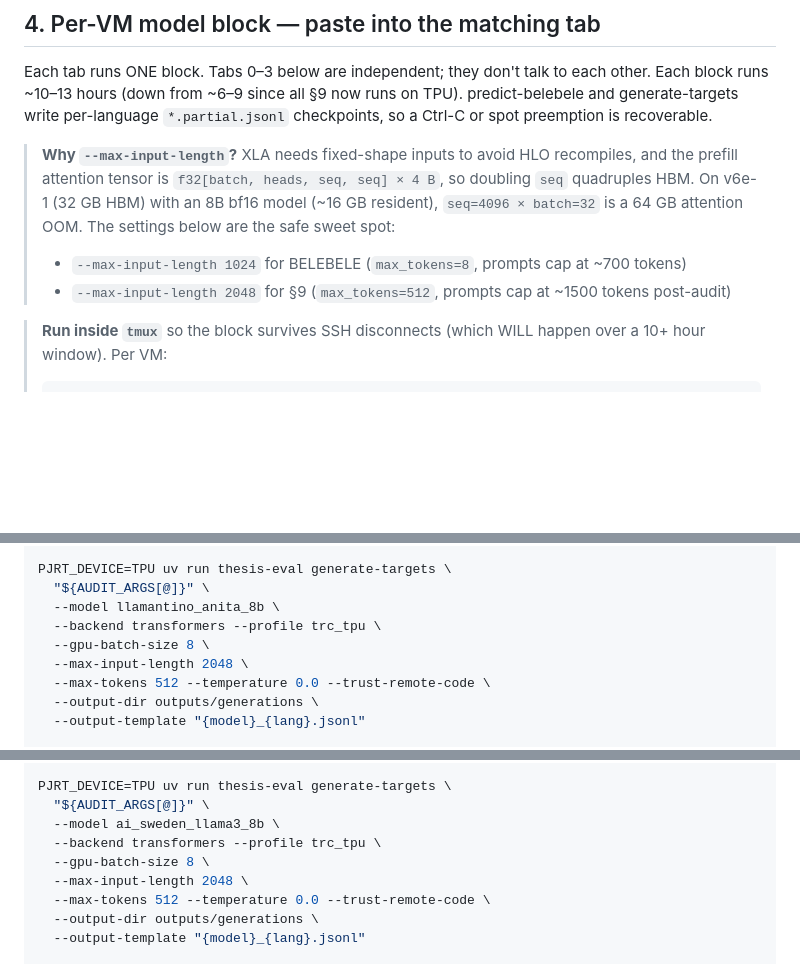
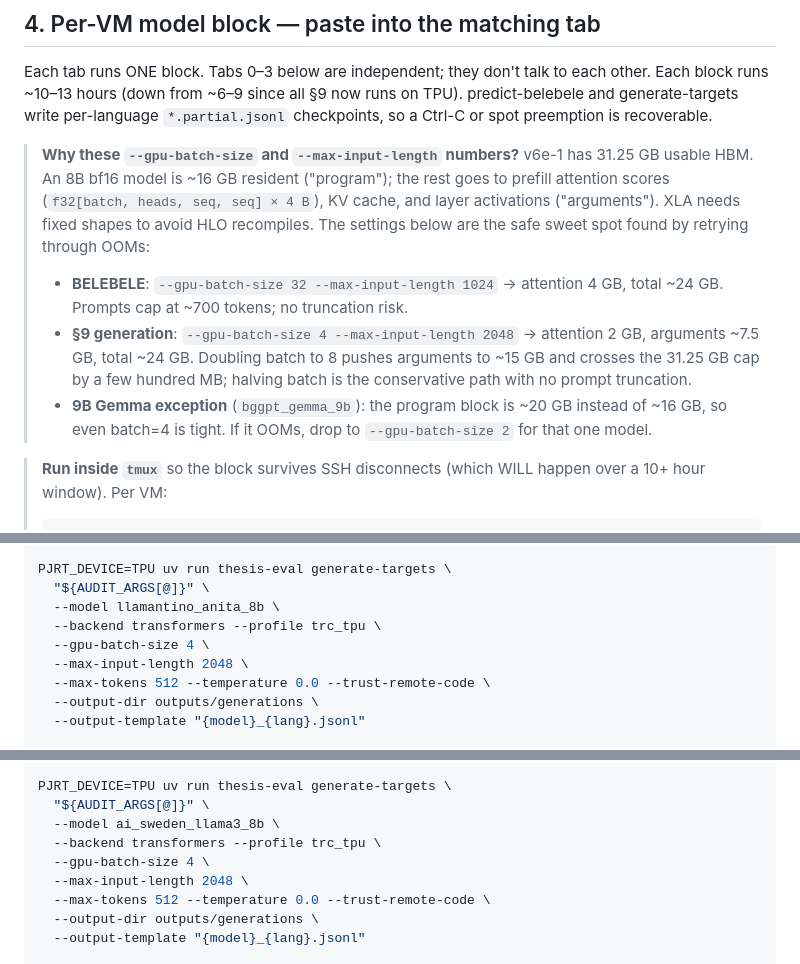
Before and after one commit to gabrieljcs/ufsc-thesis, a Markdown page: runbooks/TPU_RUN.md, 3 parts joined by grey strips. Rendered like a GitHub page; blank space fills up the shorter version.

Commit message:
Lower §9 gpu-batch-size to 4 for v6e-1 HBM headroom
batch=8 + seq=2048 + an 8B bf16 model was overshooting the 31.25 GB
v6e-1 cap by 320 MB during decode (program 16.6 GB + arguments 14.96 GB
= 31.56 GB). Halving the batch keeps the existing seq=2048 (so no
prompt truncation) and cuts arguments to ~7.5 GB. New total ~24 GB,
comfortable margin.

Also document a 9B-Gemma caveat: bggpt_gemma_9b's program block is
larger (~20 GB), so if it still OOMs at batch=4 the fallback is
batch=2 for that one model.

```diff
--- a/runbooks/TPU_RUN.md
+++ b/runbooks/TPU_RUN.md
@@ -217,15 +217,23 @@ runs on TPU). predict-belebele and generate-targets write per-language
 `*.partial.jsonl` checkpoints, so a Ctrl-C or spot preemption is
 recoverable.
 
-> **Why `--max-input-length`?** XLA needs fixed-shape inputs to avoid HLO
-> recompiles, and the prefill attention tensor is `f32[batch, heads, seq,
-> seq] × 4 B`, so doubling `seq` quadruples HBM. On v6e-1 (32 GB HBM) with
-> an 8B bf16 model (~16 GB resident), `seq=4096 × batch=32` is a 64 GB
-> attention OOM. The settings below are the safe sweet spot:
-> - `--max-input-length 1024` for BELEBELE (`max_tokens=8`, prompts cap at
->   ~700 tokens)
-> - `--max-input-length 2048` for §9 (`max_tokens=512`, prompts cap at
->   ~1500 tokens post-audit)
+> **Why these `--gpu-batch-size` and `--max-input-length` numbers?** v6e-1
+> has 31.25 GB usable HBM. An 8B bf16 model is ~16 GB resident
+> ("program"); the rest goes to prefill attention scores (`f32[batch,
+> heads, seq, seq] × 4 B`), KV cache, and layer activations
+> ("arguments"). XLA needs fixed shapes to avoid HLO recompiles. The
+> settings below are the safe sweet spot found by retrying through OOMs:
+> - **BELEBELE**: `--gpu-batch-size 32 --max-input-length 1024` →
+>   attention 4 GB, total ~24 GB. Prompts cap at ~700 tokens; no
+>   truncation risk.
+> - **§9 generation**: `--gpu-batch-size 4 --max-input-length 2048` →
+>   attention 2 GB, arguments ~7.5 GB, total ~24 GB. Doubling batch to 8
+>   pushes arguments to ~15 GB and crosses the 31.25 GB cap by a few
+>   hundred MB; halving batch is the conservative path with no prompt
+>   truncation.
+> - **9B Gemma exception** (`bggpt_gemma_9b`): the program block is
+>   ~20 GB instead of ~16 GB, so even batch=4 is tight. If it OOMs, drop
+>   to `--gpu-batch-size 2` for that one model.
 
 > **Run inside `tmux`** so the block survives SSH disconnects (which WILL
 > happen over a 10+ hour window). Per VM:
@@ -275,7 +283,7 @@ PJRT_DEVICE=TPU uv run thesis-eval generate-targets \
   "${AUDIT_ARGS[@]}" \
   --model llamantino_anita_8b \
   --backend transformers --profile trc_tpu \
-  --gpu-batch-size 8 \
+  --gpu-batch-size 4 \
   --max-input-length 2048 \
   --max-tokens 512 --temperature 0.0 --trust-remote-code \
   --output-dir outputs/generations \
@@ -307,7 +315,7 @@ PJRT_DEVICE=TPU uv run thesis-eval generate-targets \
   "${AUDIT_ARGS[@]}" \
   --model ai_sweden_llama3_8b \
   --backend transformers --profile trc_tpu \
-  --gpu-batch-size 8 \
+  --gpu-batch-size 4 \
   --max-input-length 2048 \
   --max-tokens 512 --temperature 0.0 --trust-remote-code \
   --output-dir outputs/generations \
```
Also changed, not shown: other parts of runbooks/TPU_RUN.md (+4 -4 lines).
